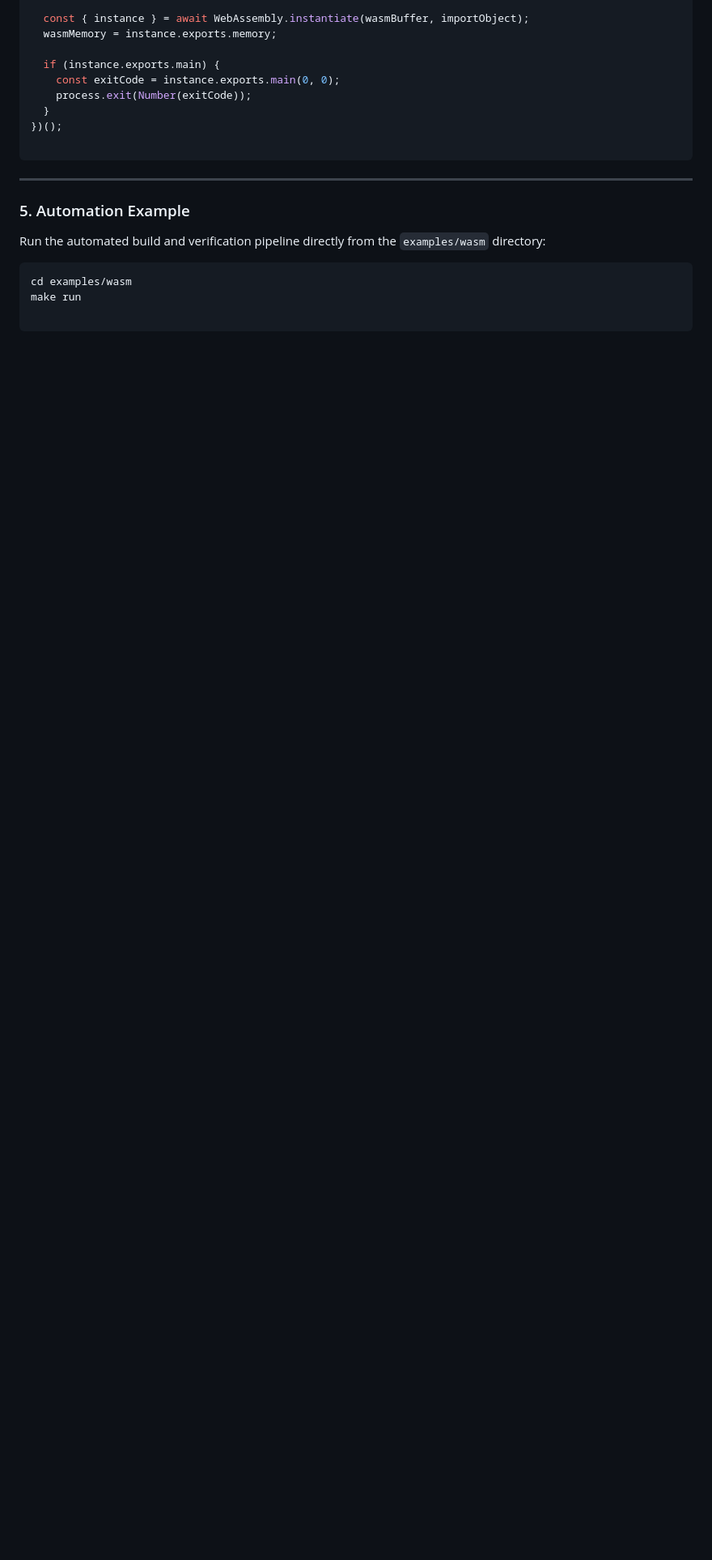
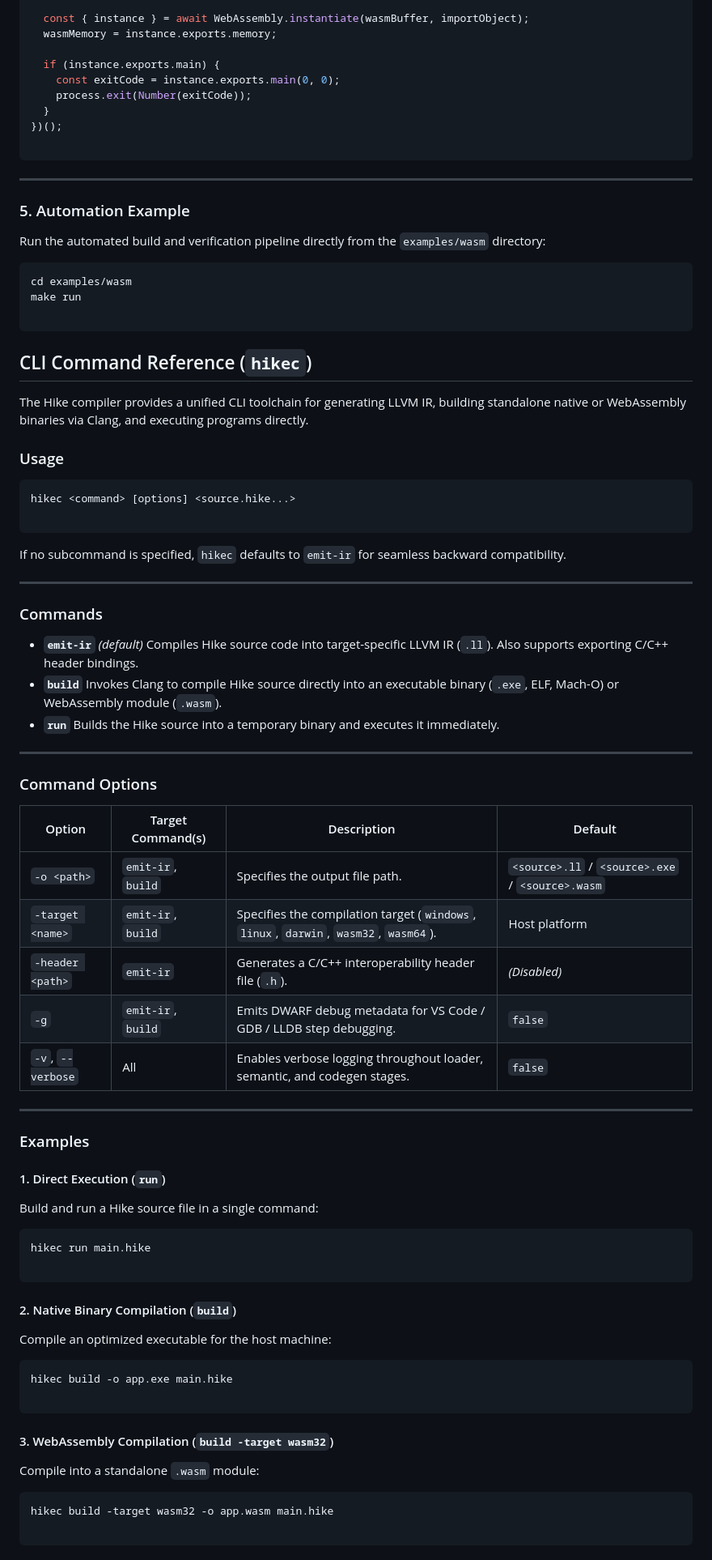
Before and after one commit to kanryu/hike-lang, a Markdown page: README.md, the part around one of its changes. Shown at 81% size. Drawn GitHub-style; blank space fills up the shorter version.

Commit message:
Add CLI command reference and usage instructions for Hike compiler

````diff
--- a/README.md
+++ b/README.md
@@ -638,5 +638,70 @@ cd examples/wasm
 make run
 
 ```
+## CLI Command Reference (`hikec`)
 
+The Hike compiler provides a unified CLI toolchain for generating LLVM IR, building standalone native or WebAssembly binaries via Clang, and executing programs directly.
 
+### Usage
+
+```bash
+hikec <command> [options] <source.hike...>
+
+```
+
+If no subcommand is specified, `hikec` defaults to `emit-ir` for seamless backward compatibility.
+
+---
+
+### Commands
+
+* **`emit-ir`** *(default)*
+Compiles Hike source code into target-specific LLVM IR (`.ll`). Also supports exporting C/C++ header bindings.
+* **`build`**
+Invokes Clang to compile Hike source directly into an executable binary (`.exe`, ELF, Mach-O) or WebAssembly module (`.wasm`).
+* **`run`**
+Builds the Hike source into a temporary binary and executes it immediately.
+
+---
+
+### Command Options
+
+| Option | Target Command(s) | Description | Default |
+| --- | --- | --- | --- |
+| `-o <path>` | `emit-ir`, `build` | Specifies the output file path. | `<source>.ll` / `<source>.exe` / `<source>.wasm` |
+| `-target <name>` | `emit-ir`, `build` | Specifies the compilation target (`windows`, `linux`, `darwin`, `wasm32`, `wasm64`). | Host platform |
+| `-header <path>` | `emit-ir` | Generates a C/C++ interoperability header file (`.h`). | *(Disabled)* |
+| `-g` | `emit-ir`, `build` | Emits DWARF debug metadata for VS Code / GDB / LLDB step debugging. | `false` |
+| `-v`, `--verbose` | All | Enables verbose logging throughout loader, semantic, and codegen stages. | `false` |
+
+---
+
+### Examples
+
+#### 1. Direct Execution (`run`)
+
+Build and run a Hike source file in a single command:
+
+```bash
+hikec run main.hike
+
+```
+
+#### 2. Native Binary Compilation (`build`)
+
+Compile an optimized executable for the host machine:
+
+```bash
+hikec build -o app.exe main.hike
+
+```
+
+#### 3. WebAssembly Compilation (`build -target wasm32`)
+
+Compile into a standalone `.wasm` module:
+
+```bash
+hikec build -target wasm32 -o app.wasm main.hike
+
+```
+
````
Also changed, not shown: other parts of README.md (+20 -0 lines).
